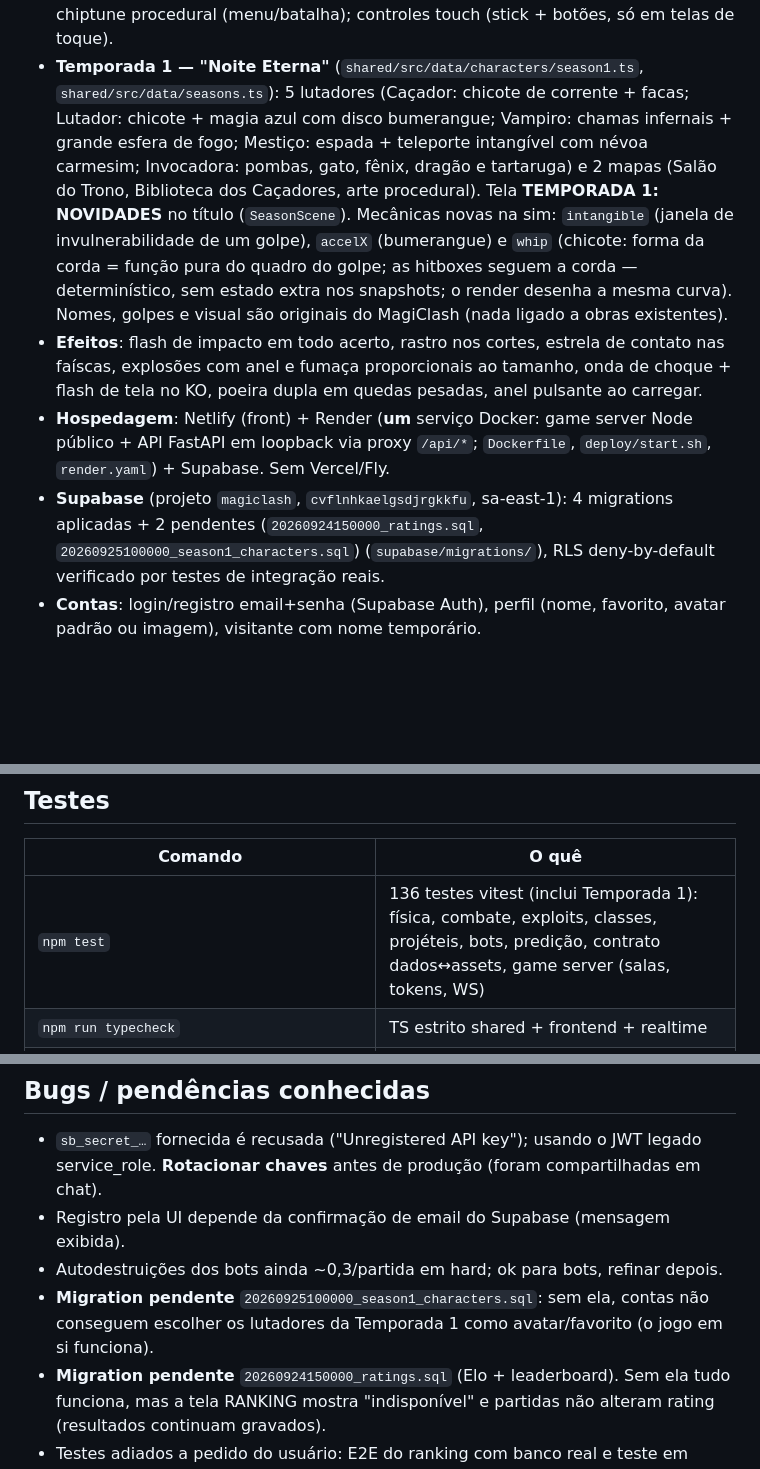
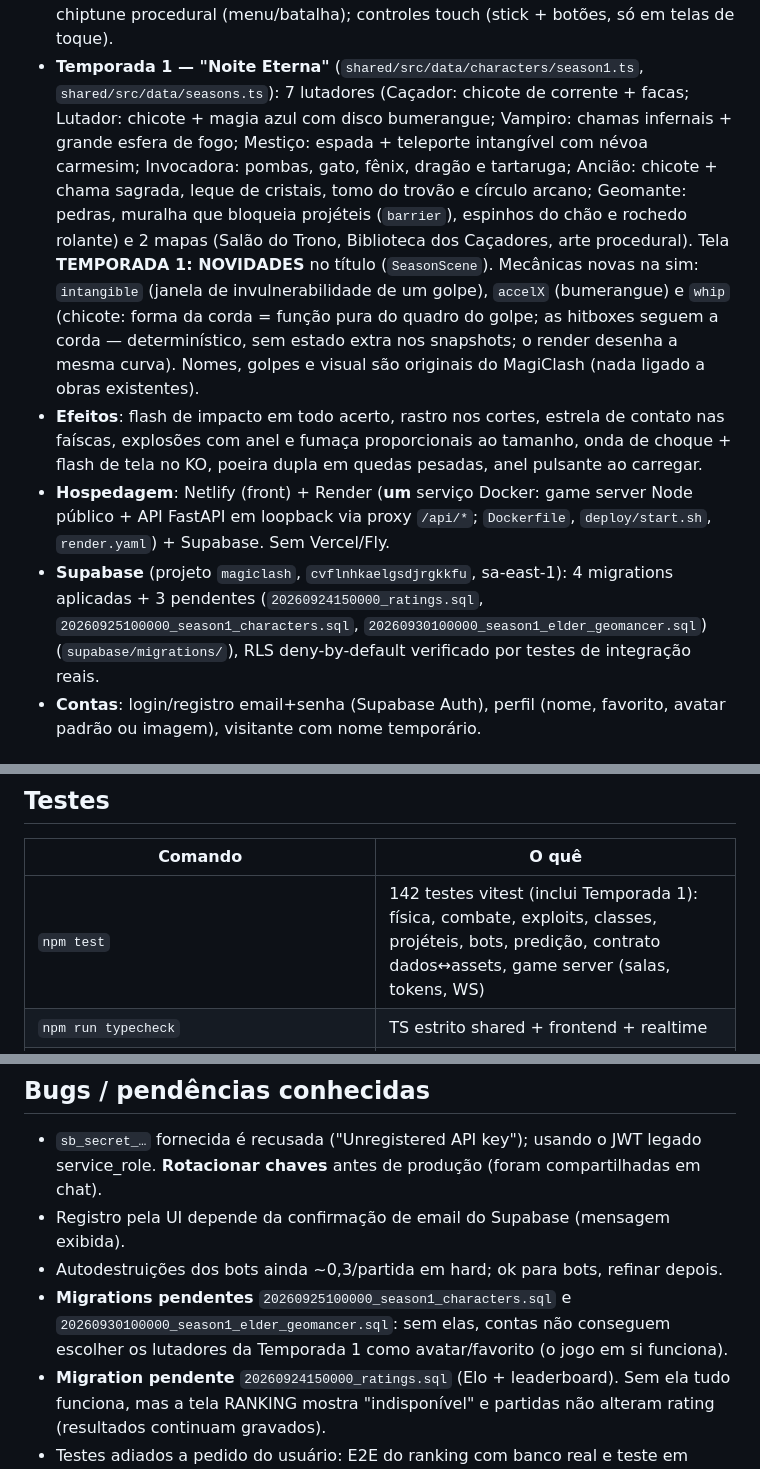
Before and after one commit to VinciMaxmilian/magiclash, a Markdown page: CONTINUAR.md, 3 parts joined by grey strips. GitHub-like rendering; blank space fills up the shorter version.

Commit message:
Docs: Season 1 now has 7 fighters; new pending migration
Co-Authored-By: Claude Opus 5.5 <noreply@anthropic.com>
Claude-Session: https://claude.ai/code/session_01HJpbyagdtakNTBmn7yYQLE

```diff
--- a/CONTINUAR.md
+++ b/CONTINUAR.md
@@ -27,9 +27,11 @@ Fases **0–7 implementadas**. Testes automatizados verdes; verificação no nav
 - **Polish (Fase 7)**: mapas Wizard Tower, Ancient Ruins, Volcanic Keep; música chiptune procedural
   (menu/batalha); controles touch (stick + botões, só em telas de toque).
 - **Temporada 1 — "Noite Eterna"** (`shared/src/data/characters/season1.ts`, `shared/src/data/seasons.ts`):
-  5 lutadores (Caçador: chicote de corrente + facas; Lutador: chicote + magia azul com disco bumerangue;
+  7 lutadores (Caçador: chicote de corrente + facas; Lutador: chicote + magia azul com disco bumerangue;
   Vampiro: chamas infernais + grande esfera de fogo; Mestiço: espada + teleporte intangível com névoa
-  carmesim; Invocadora: pombas, gato, fênix, dragão e tartaruga) e 2 mapas (Salão do Trono, Biblioteca
+  carmesim; Invocadora: pombas, gato, fênix, dragão e tartaruga; Ancião: chicote + chama sagrada, leque de
+  cristais, tomo do trovão e círculo arcano; Geomante: pedras, muralha que bloqueia projéteis (`barrier`),
+  espinhos do chão e rochedo rolante) e 2 mapas (Salão do Trono, Biblioteca
   dos Caçadores, arte procedural). Tela **TEMPORADA 1: NOVIDADES** no título (`SeasonScene`).
   Mecânicas novas na sim: `intangible` (janela de invulnerabilidade de um golpe), `accelX` (bumerangue) e
   `whip` (chicote: forma da corda = função pura do quadro do golpe; as hitboxes seguem a corda — determinístico,
@@ -40,7 +42,7 @@ Fases **0–7 implementadas**. Testes automatizados verdes; verificação no nav
   pesadas, anel pulsante ao carregar.
 - **Hospedagem**: Netlify (front) + Render (**um** serviço Docker: game server Node público + API FastAPI
   em loopback via proxy `/api/*`; `Dockerfile`, `deploy/start.sh`, `render.yaml`) + Supabase. Sem Vercel/Fly.
-- **Supabase** (projeto `magiclash`, `cvflnhkaelgsdjrgkkfu`, sa-east-1): 4 migrations aplicadas + 2 pendentes (`20260924150000_ratings.sql`, `20260925100000_season1_characters.sql`)
+- **Supabase** (projeto `magiclash`, `cvflnhkaelgsdjrgkkfu`, sa-east-1): 4 migrations aplicadas + 3 pendentes (`20260924150000_ratings.sql`, `20260925100000_season1_characters.sql`, `20260930100000_season1_elder_geomancer.sql`)
   (`supabase/migrations/`), RLS deny-by-default verificado por testes de integração reais.
 - **Contas**: login/registro email+senha (Supabase Auth), perfil (nome, favorito, avatar padrão
   ou imagem), visitante com nome temporário.
@@ -60,7 +62,7 @@ Env: `backend/.env` e `realtime/.env` (segredos, git-ignored; `GAME_SERVER_SECRE
 
 | Comando | O quê |
 |---|---|
-| `npm test` | 136 testes vitest (inclui Temporada 1): física, combate, exploits, classes, projéteis, bots, predição, contrato dados↔assets, game server (salas, tokens, WS) |
+| `npm test` | 142 testes vitest (inclui Temporada 1): física, combate, exploits, classes, projéteis, bots, predição, contrato dados↔assets, game server (salas, tokens, WS) |
 | `npm run typecheck` | TS estrito shared + frontend + realtime |
 | `cd backend; .\.venv\Scripts\python.exe main.py test` | 102 testes pytest: segurança, perfis (fake), avatar, online (guest, salas, fila, resultado assinado) |
 | `SUPABASE_IT=1 … pytest tests/test_supabase_integration.py` | 10 testes de RLS/funções no Supabase real (cria/apaga usuários) |
@@ -89,7 +91,8 @@ Env: `backend/.env` e `realtime/.env` (segredos, git-ignored; `GAME_SERVER_SECRE
   **Rotacionar chaves** antes de produção (foram compartilhadas em chat).
 - Registro pela UI depende da confirmação de email do Supabase (mensagem exibida).
 - Autodestruições dos bots ainda ~0,3/partida em hard; ok para bots, refinar depois.
-- **Migration pendente** `20260925100000_season1_characters.sql`: sem ela, contas não conseguem escolher
+- **Migrations pendentes** `20260925100000_season1_characters.sql` e `20260930100000_season1_elder_geomancer.sql`:
+  sem elas, contas não conseguem escolher
   os lutadores da Temporada 1 como avatar/favorito (o jogo em si funciona).
 - **Migration pendente** `20260924150000_ratings.sql` (Elo + leaderboard). Sem ela tudo funciona,
   mas a tela RANKING mostra "indisponível" e partidas não alteram rating (resultados continuam gravados).
```
Also changed, not shown: docs/ASSETS.md (+1 -1 lines).
